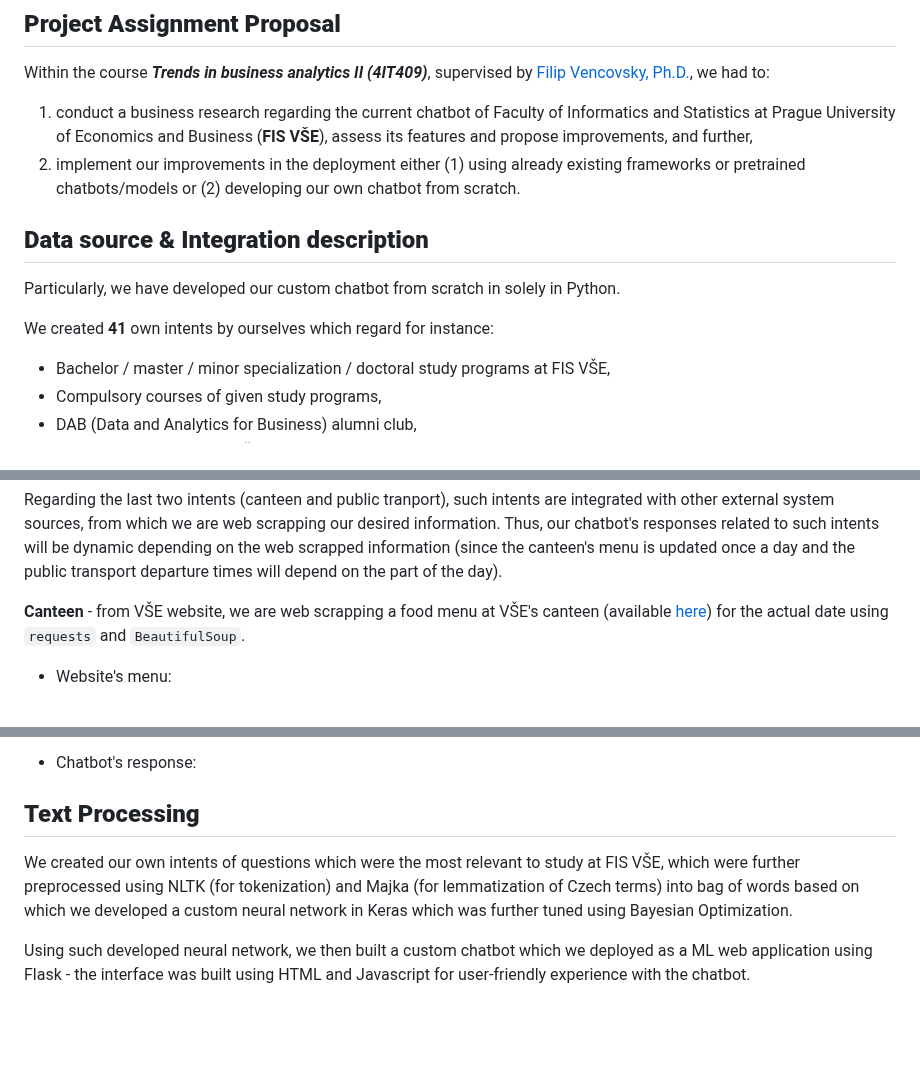
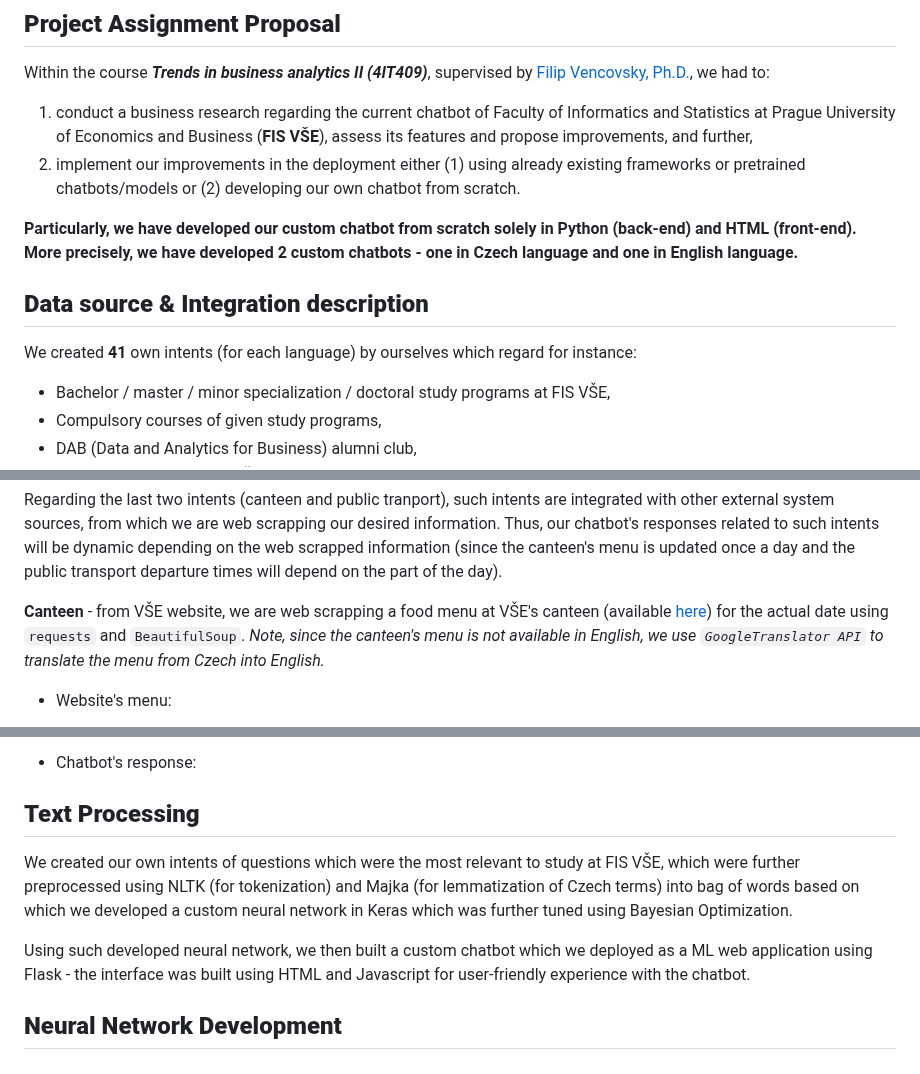
Before and after one commit to petr-ngn/FIS_Chatbot, a Markdown page: README.md, 3 parts joined by grey strips. Drawn GitHub-style; blank space fills up the shorter version.

Commit message:
update of the readme file

```diff
--- a/README.md
+++ b/README.md
@@ -13,11 +13,11 @@ Within the course __*Trends in business analytics II (4IT409)*__, supervised by
    1. conduct a business research regarding the current chatbot of Faculty of Informatics and Statistics at Prague University of Economics and Business (**FIS VŠE**), assess its features and propose improvements, and further,
    2. implement our improvements in the deployment either (1) using already existing frameworks or pretrained chatbots/models or (2) developing our own chatbot from scratch.
 
+<b>Particularly, we have developed our custom chatbot from scratch solely in Python (back-end) and HTML (front-end). More precisely, we have developed 2 custom chatbots - one in Czech language and one in English language.</b>
 
 ## **Data source & Integration description**
-Particularly, we have developed our custom chatbot from scratch in solely in Python.
 
-We created **41** own intents by ourselves which regard for instance:
+We created **41** own intents (for each language) by ourselves which regard for instance:
 - Bachelor / master / minor specialization / doctoral study programs at FIS VŠE,
 - Compulsory courses of given study programs,
 - DAB (Data and Analytics for Business) alumni club,
@@ -31,7 +31,7 @@ We created **41** own intents by ourselves which regard for instance:
 
 Regarding the last two intents (canteen and public tranport), such intents are integrated with other external system sources, from which we are web scrapping our desired information. Thus, our chatbot's responses related to such intents will be dynamic depending on the web scrapped information (since the canteen's menu is updated once a day and the public transport departure times will depend on the part of the day).
 
-<b>Canteen</b> - from VŠE website, we are web scrapping a food menu at VŠE's canteen (available [here](https://www.vse.cz/menza/stravovani-zizkov/)) for the actual date using `requests` and `BeautifulSoup`.
+<b>Canteen</b> - from VŠE website, we are web scrapping a food menu at VŠE's canteen (available [here](https://www.vse.cz/menza/stravovani-zizkov/)) for the actual date using `requests` and `BeautifulSoup`. <i>Note, since the canteen's menu is not available in English, we use `GoogleTranslator API` to translate the menu from Czech into English.</i>
    - Website's menu:
 
    <img src="./imgs_readme.md/canteen_website.png" alt="alt_text" width="85%">
@@ -49,6 +49,9 @@ Regarding the last two intents (canteen and public tranport), such intents are i
 ## **Text Processing**
 
 
+
 We created our own intents of questions which were the most relevant to study at FIS VŠE, which were further preprocessed using NLTK (for tokenization) and Majka (for lemmatization of Czech terms) into bag of words based on which we developed a custom neural network in Keras which was further tuned using Bayesian Optimization.
 
 Using such developed neural network, we then built a custom chatbot which we deployed as a ML web application using Flask - the interface was built using HTML and Javascript for user-friendly experience with the chatbot.
+
+## **Neural Network Development**
```
